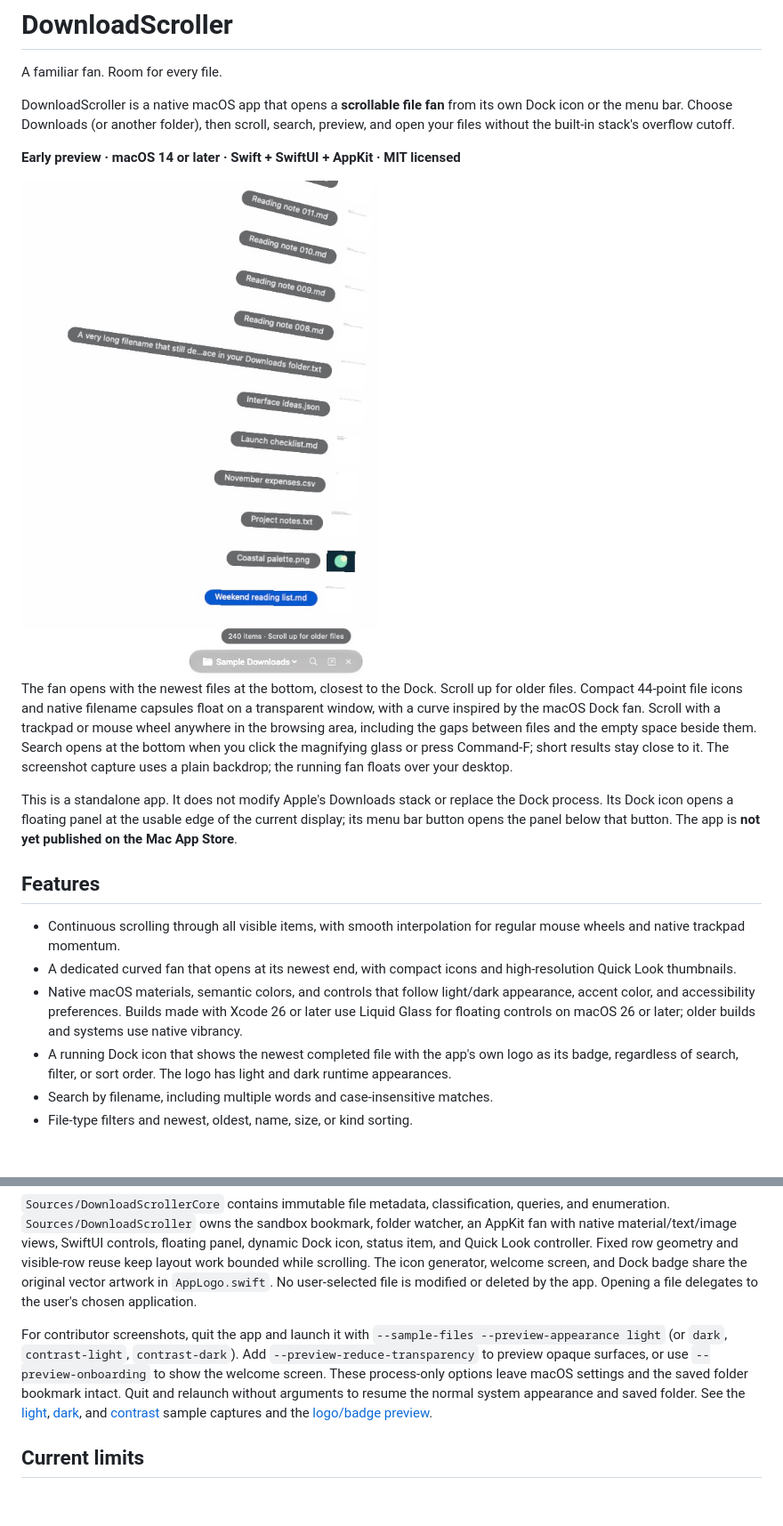
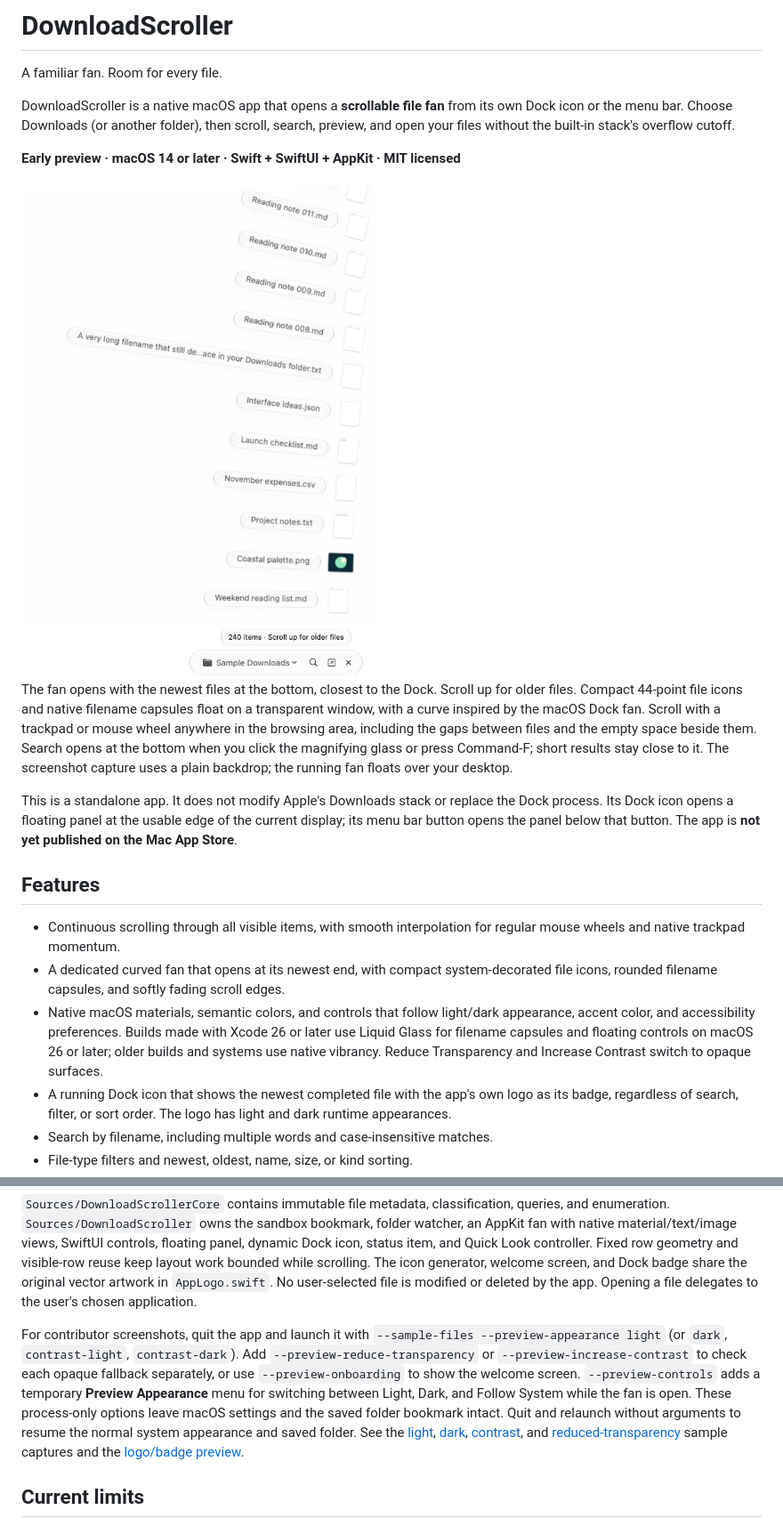
Before and after one commit to mganesh1610/DownloadScroller, a Markdown page: README.md, 2 parts joined by grey strips. Shown at 89% size. Rendered like a GitHub page; pictures changed too: docs/images/fan.png; blank space fills up the shorter version.

Commit message:
Refine fan translucency with native glass and system file icons

```diff
--- a/README.md
+++ b/README.md
@@ -15,8 +15,8 @@ This is a standalone app. It does not modify Apple's Downloads stack or replace
 ## Features
 
 - Continuous scrolling through all visible items, with smooth interpolation for regular mouse wheels and native trackpad momentum.
-- A dedicated curved fan that opens at its newest end, with compact icons and high-resolution Quick Look thumbnails.
-- Native macOS materials, semantic colors, and controls that follow light/dark appearance, accent color, and accessibility preferences. Builds made with Xcode 26 or later use Liquid Glass for floating controls on macOS 26 or later; older builds and systems use native vibrancy.
+- A dedicated curved fan that opens at its newest end, with compact system-decorated file icons, rounded filename capsules, and softly fading scroll edges.
+- Native macOS materials, semantic colors, and controls that follow light/dark appearance, accent color, and accessibility preferences. Builds made with Xcode 26 or later use Liquid Glass for filename capsules and floating controls on macOS 26 or later; older builds and systems use native vibrancy. Reduce Transparency and Increase Contrast switch to opaque surfaces.
 - A running Dock icon that shows the newest completed file with the app's own logo as its badge, regardless of search, filter, or sort order. The logo has light and dark runtime appearances.
 - Search by filename, including multiple words and case-insensitive matches.
 - File-type filters and newest, oldest, name, size, or kind sorting.
@@ -74,7 +74,7 @@ The ten core scenarios cover search, sorting, classification, a 240-file scan, h
 
 `Sources/DownloadScrollerCore` contains immutable file metadata, classification, queries, and enumeration. `Sources/DownloadScroller` owns the sandbox bookmark, folder watcher, an AppKit fan with native material/text/image views, SwiftUI controls, floating panel, dynamic Dock icon, status item, and Quick Look controller. Fixed row geometry and visible-row reuse keep layout work bounded while scrolling. The icon generator, welcome screen, and Dock badge share the original vector artwork in `AppLogo.swift`. No user-selected file is modified or deleted by the app. Opening a file delegates to the user's chosen application.
 
-For contributor screenshots, quit the app and launch it with `--sample-files --preview-appearance light` (or `dark`, `contrast-light`, `contrast-dark`). Add `--preview-reduce-transparency` to preview opaque surfaces, or use `--preview-onboarding` to show the welcome screen. These process-only options leave macOS settings and the saved folder bookmark intact. Quit and relaunch without arguments to resume the normal system appearance and saved folder. See the [light](docs/images/fan-light.png), [dark](docs/images/fan-dark.png), and [contrast](docs/images/fan-high-contrast.png) sample captures and the [logo/badge preview](docs/images/dock-badge.png).
+For contributor screenshots, quit the app and launch it with `--sample-files --preview-appearance light` (or `dark`, `contrast-light`, `contrast-dark`). Add `--preview-reduce-transparency` or `--preview-increase-contrast` to check each opaque fallback separately, or use `--preview-onboarding` to show the welcome screen. `--preview-controls` adds a temporary **Preview Appearance** menu for switching between Light, Dark, and Follow System while the fan is open. These process-only options leave macOS settings and the saved folder bookmark intact. Quit and relaunch without arguments to resume the normal system appearance and saved folder. See the [light](docs/images/fan-light.png), [dark](docs/images/fan-dark.png), [contrast](docs/images/fan-high-contrast.png), and [reduced-transparency](docs/images/fan-reduced-transparency.png) sample captures and the [logo/badge preview](docs/images/dock-badge.png).
 
 ## Current limits
 
```
Also changed, not shown: docs/APP_STORE.md (+2 -1 lines), docs/VALIDATION.md (+19 -1 lines), docs/images/fan-dark.png, docs/images/fan-high-contrast.png, docs/images/fan-light.png, docs/images/fan-reduced-transparency.png (added), docs/images/search.png, 5 other files.
